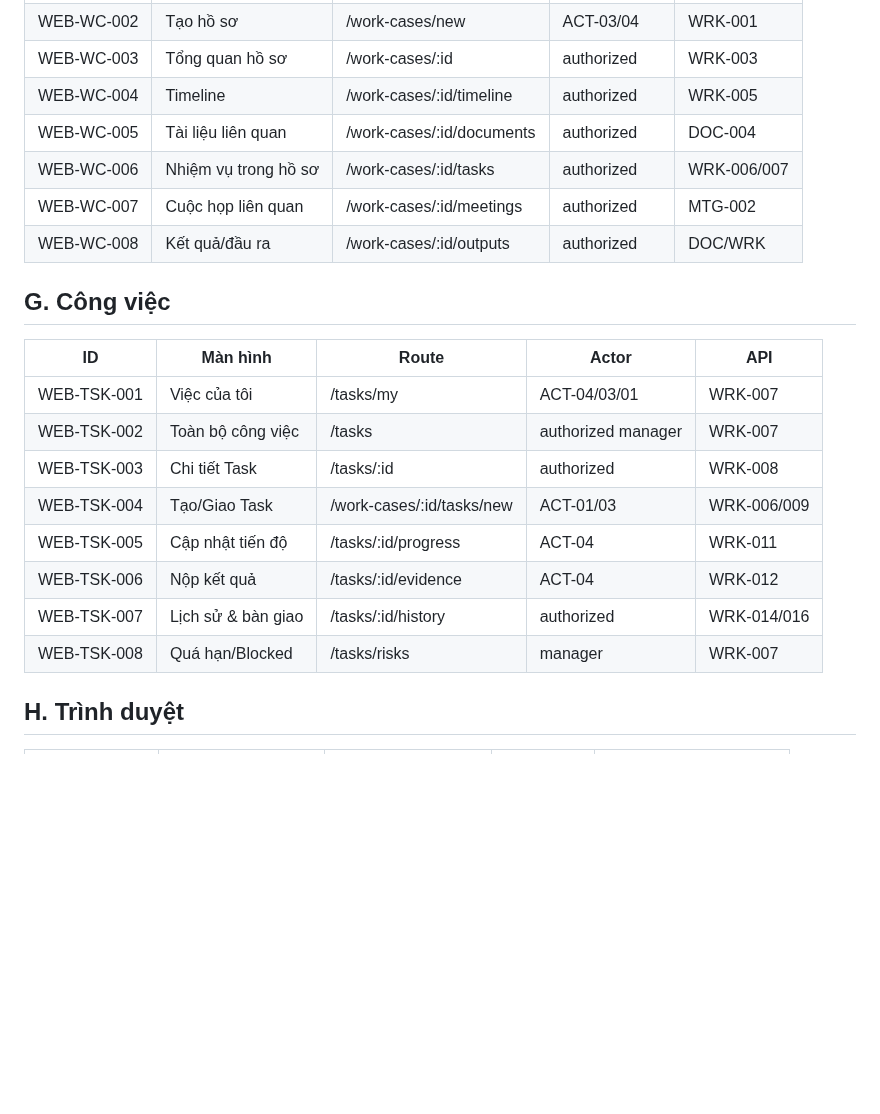
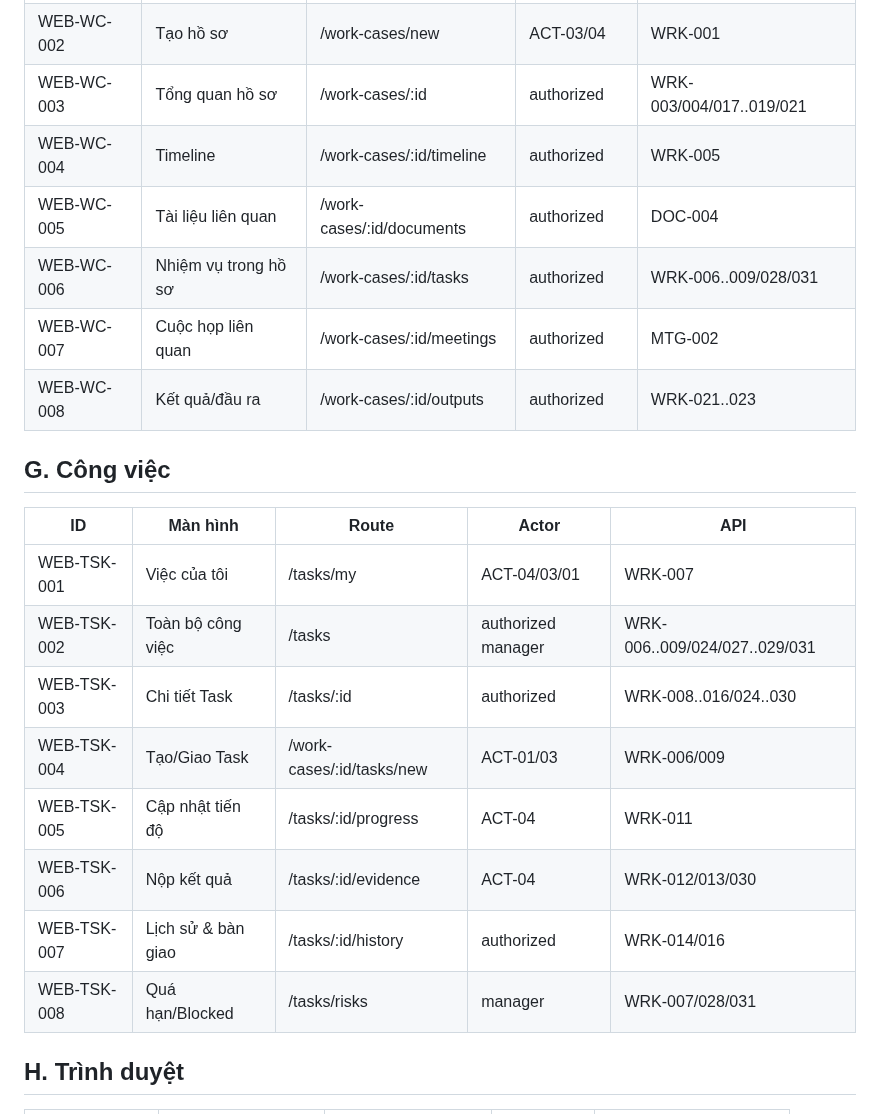
Before and after one commit to thinv/VWork, a Markdown page: docs/04-design/VWORK-WEB-SCREEN-CATALOG-v1.0.md, the part around one of its changes. Rendered like a GitHub page; blank space fills up the shorter version.

Commit message:
docs(design): close SC04 web API mappings

```diff
--- a/docs/04-design/VWORK-WEB-SCREEN-CATALOG-v1.0.md
+++ b/docs/04-design/VWORK-WEB-SCREEN-CATALOG-v1.0.md
@@ -95,23 +95,23 @@ Global:
 | WEB-WC-002 | Tạo hồ sơ | /work-cases/new | ACT-03/04 | WRK-001 |
-| WEB-WC-003 | Tổng quan hồ sơ | /work-cases/:id | authorized | WRK-003 |
+| WEB-WC-003 | Tổng quan hồ sơ | /work-cases/:id | authorized | WRK-003/004/017..019/021 |
 | WEB-WC-004 | Timeline | /work-cases/:id/timeline | authorized | WRK-005 |
 | WEB-WC-005 | Tài liệu liên quan | /work-cases/:id/documents | authorized | DOC-004 |
-| WEB-WC-006 | Nhiệm vụ trong hồ sơ | /work-cases/:id/tasks | authorized | WRK-006/007 |
+| WEB-WC-006 | Nhiệm vụ trong hồ sơ | /work-cases/:id/tasks | authorized | WRK-006..009/028/031 |
 | WEB-WC-007 | Cuộc họp liên quan | /work-cases/:id/meetings | authorized | MTG-002 |
-| WEB-WC-008 | Kết quả/đầu ra | /work-cases/:id/outputs | authorized | DOC/WRK |
+| WEB-WC-008 | Kết quả/đầu ra | /work-cases/:id/outputs | authorized | WRK-021..023 |
 
 ## G. Công việc
 
 | ID | Màn hình | Route | Actor | API |
 |---|---|---|---|---|
 | WEB-TSK-001 | Việc của tôi | /tasks/my | ACT-04/03/01 | WRK-007 |
-| WEB-TSK-002 | Toàn bộ công việc | /tasks | authorized manager | WRK-007 |
-| WEB-TSK-003 | Chi tiết Task | /tasks/:id | authorized | WRK-008 |
+| WEB-TSK-002 | Toàn bộ công việc | /tasks | authorized manager | WRK-006..009/024/027..029/031 |
+| WEB-TSK-003 | Chi tiết Task | /tasks/:id | authorized | WRK-008..016/024..030 |
 | WEB-TSK-004 | Tạo/Giao Task | /work-cases/:id/tasks/new | ACT-01/03 | WRK-006/009 |
 | WEB-TSK-005 | Cập nhật tiến độ | /tasks/:id/progress | ACT-04 | WRK-011 |
-| WEB-TSK-006 | Nộp kết quả | /tasks/:id/evidence | ACT-04 | WRK-012 |
+| WEB-TSK-006 | Nộp kết quả | /tasks/:id/evidence | ACT-04 | WRK-012/013/030 |
 | WEB-TSK-007 | Lịch sử & bàn giao | /tasks/:id/history | authorized | WRK-014/016 |
-| WEB-TSK-008 | Quá hạn/Blocked | /tasks/risks | manager | WRK-007 |
+| WEB-TSK-008 | Quá hạn/Blocked | /tasks/risks | manager | WRK-007/028/031 |
 
 ## H. Trình duyệt
 
```
Also changed, not shown: other parts of docs/04-design/VWORK-WEB-SCREEN-CATALOG-v1.0.md (+1 -1 lines).
